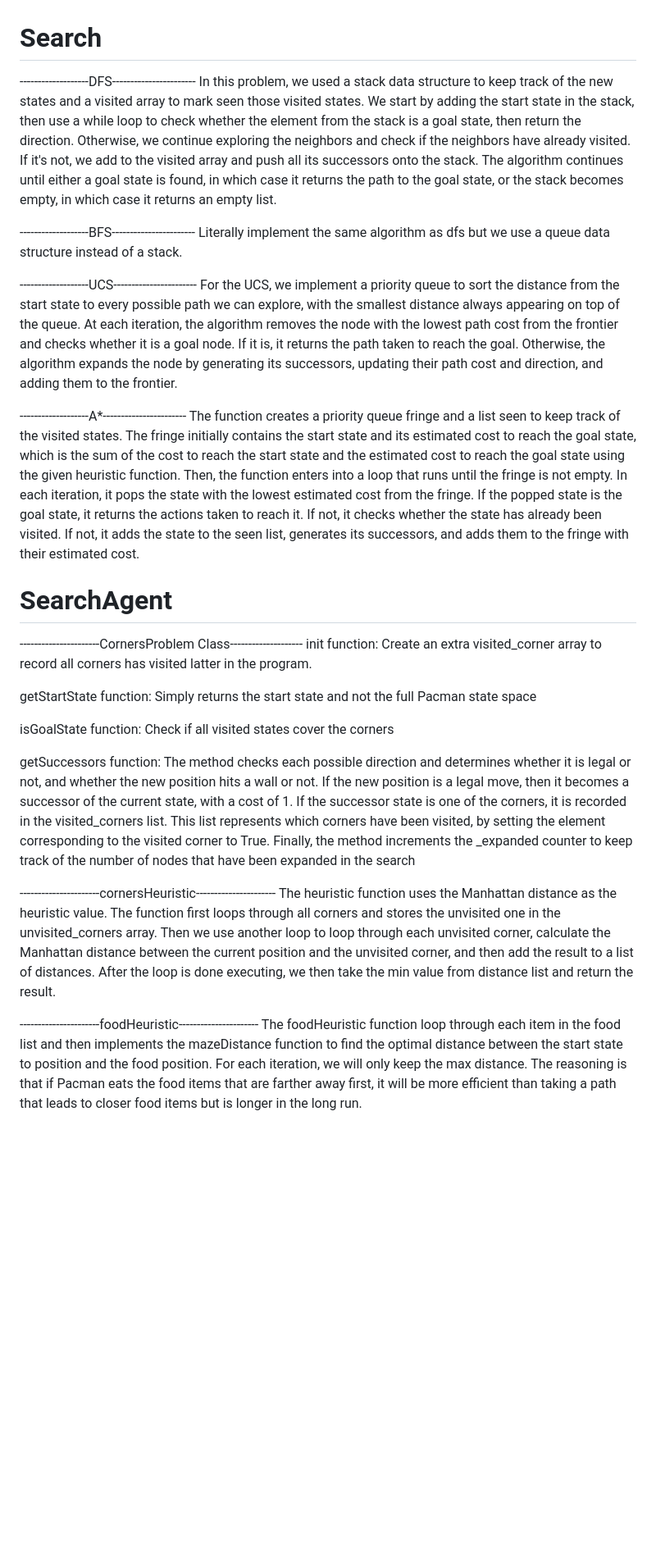
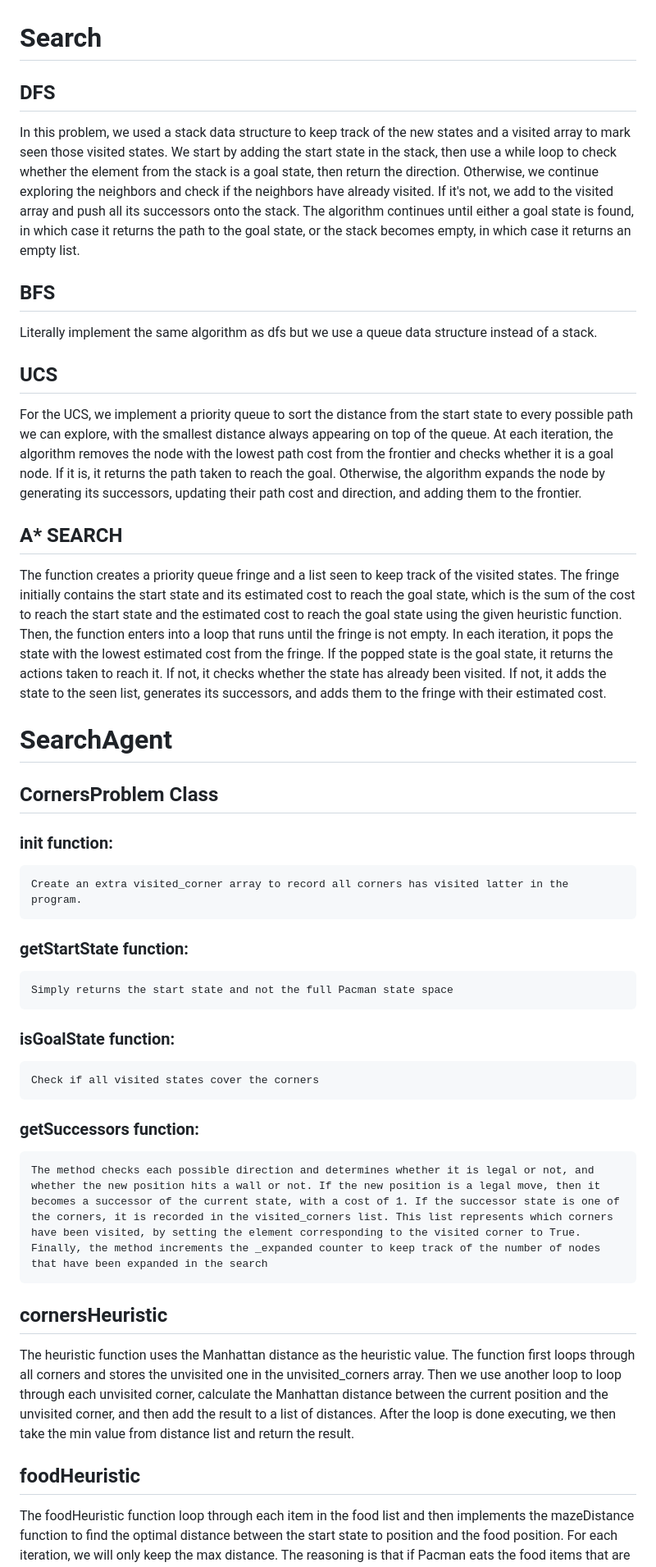
Before and after one commit to chloeNgo99/AI-PACMAN-AGENT, a Markdown page: Part1-Search/README.md, the part around the change printed below. Shown: that part at 82% size. GitHub-like rendering; blank space fills up the shorter version.

```diff
--- a/Part1-Search/README.md
+++ b/Part1-Search/README.md
@@ -1,34 +1,34 @@
 # Search
--------------------DFS-----------------------
+## DFS
 In this problem, we used a stack data structure to keep track of the new states and a visited array to mark seen those visited states. We start by adding the start state in the stack, then use a while loop to check whether the element from the stack is a goal state, then return the direction. Otherwise, we continue exploring the neighbors and check if the neighbors have already visited. If it's not, we add to the visited array and push all its successors onto the stack. The algorithm continues until either a goal state is found, in which case it returns the path to the goal state, or the stack becomes empty, in which case it returns an empty list.
 
--------------------BFS-----------------------
+## BFS
 Literally implement the same algorithm as dfs but we use a queue data structure instead of a stack.
 
--------------------UCS-----------------------
+## UCS
 For the UCS, we implement a priority queue to sort the distance from the start state to every possible path we can explore, with the smallest distance always appearing on top of the queue. At each iteration, the algorithm removes the node with the lowest path cost from the frontier and checks whether it is a goal node. If it is, it returns the path taken to reach the goal. Otherwise, the algorithm expands the node by generating its successors, updating their path cost and direction, and adding them to the frontier.
 
--------------------A*-----------------------
+## A* SEARCH
 The function creates a priority queue fringe and a list seen to keep track of the visited states. The fringe initially contains the start state and its estimated cost to reach the goal state, which is the sum of the cost to reach the start state and the estimated cost to reach the goal state using the given heuristic function. Then, the function enters into a loop that runs until the fringe is not empty. In each iteration, it pops the state with the lowest estimated cost from the fringe. If the popped state is the goal state, it returns the actions taken to reach it. If not, it checks whether the state has already been visited. If not, it adds the state to the seen list, generates its successors, and adds them to the fringe with their estimated cost.
 
 
 # SearchAgent
-----------------------CornersProblem Class--------------------
-init function:
+## CornersProblem Class
+### init function:
     Create an extra visited_corner array to record all corners has visited latter in the program.
 
-getStartState function:
+### getStartState function:
     Simply returns the start state and not the full Pacman state space
 
-isGoalState function:
+### isGoalState function:
     Check if all visited states cover the corners
 
-getSuccessors function:
+### getSuccessors function:
     The method checks each possible direction and determines whether it is legal or not, and whether the new position hits a wall or not. If the new position is a legal move, then it becomes a successor of the current state, with a cost of 1. If the successor state is one of the corners, it is recorded in the visited_corners list. This list represents which corners have been visited, by setting the element corresponding to the visited corner to True. Finally, the method increments the _expanded counter to keep track of the number of nodes that have been expanded in the search
 
-----------------------cornersHeuristic----------------------
+## cornersHeuristic
 The heuristic function uses the Manhattan distance as the heuristic value. The function first loops through all corners and stores the unvisited one in the unvisited_corners array. Then we use another loop to loop through each unvisited corner, calculate the Manhattan distance between the current position and the unvisited corner, and then add the result to a list of distances. After the loop is done executing, we then take the min value from distance list and return the result.
 
-----------------------foodHeuristic----------------------
+## foodHeuristic
 The foodHeuristic function loop through each item in the food list and then implements the mazeDistance function to find the optimal distance between the start state to position and the food position. For each iteration, we will only keep the max distance. The reasoning is that if Pacman eats the food items that are farther away first, it will be more efficient than taking a path that leads to closer food items but is longer in the long run.
 
```
Also changed, not shown: other parts of Part1-Search/README.md (+3 -3 lines).
